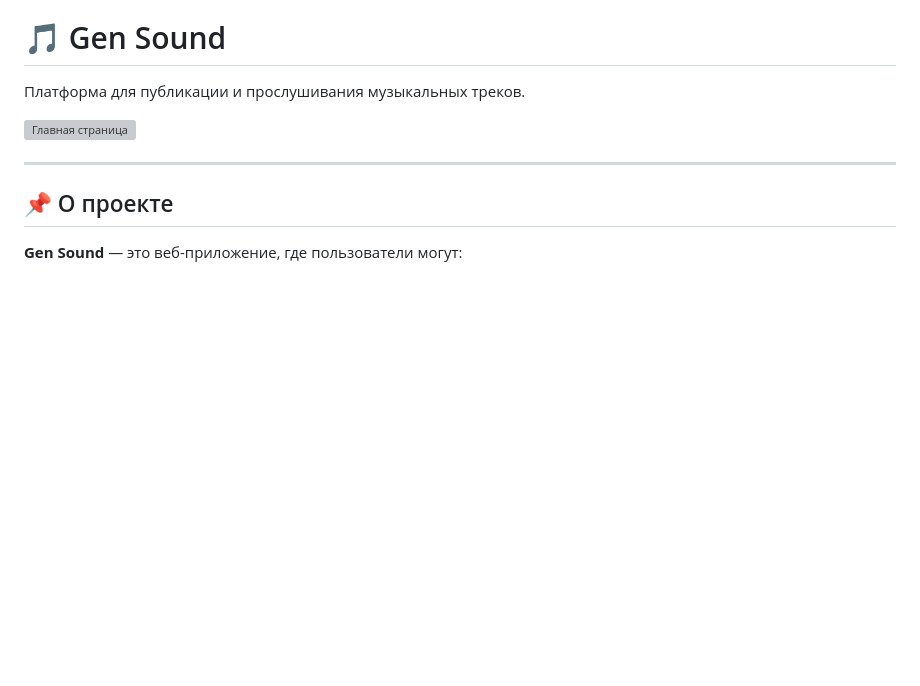
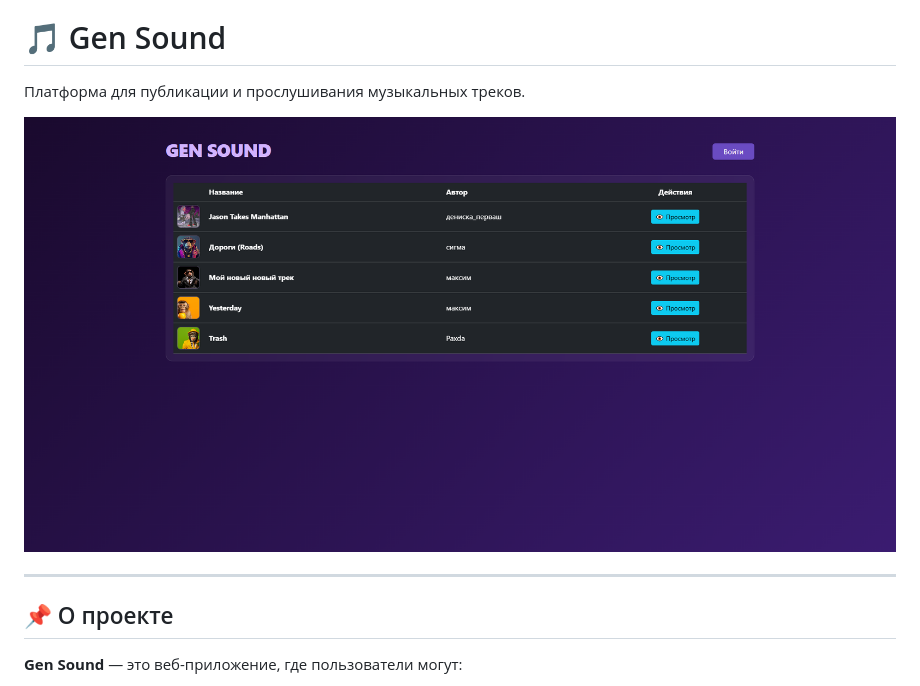
Before and after one commit to Darkprincent/Gen-Sound, a Markdown page: README.md, the part around the change. GitHub-like rendering; blank space fills up the shorter version; grey boxes are pictures that could not be loaded.

```diff
--- a/README.md
+++ b/README.md
@@ -3,7 +3,7 @@ markdown
 
 Платформа для публикации и прослушивания музыкальных треков.
 
-![Главная страница](screenshots/main.png)
+![Главная страница](images/image.png)
 
 ---
 
```
